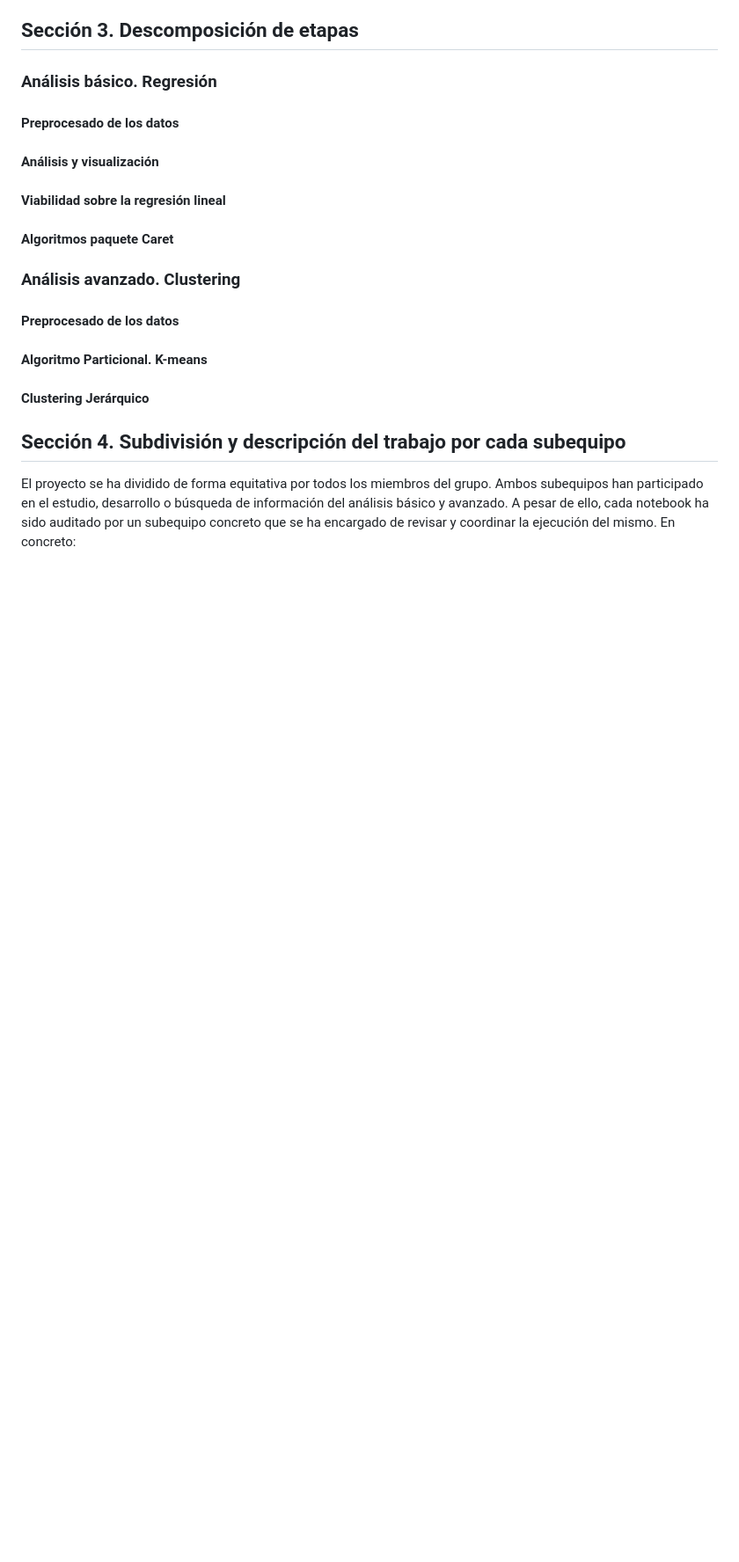
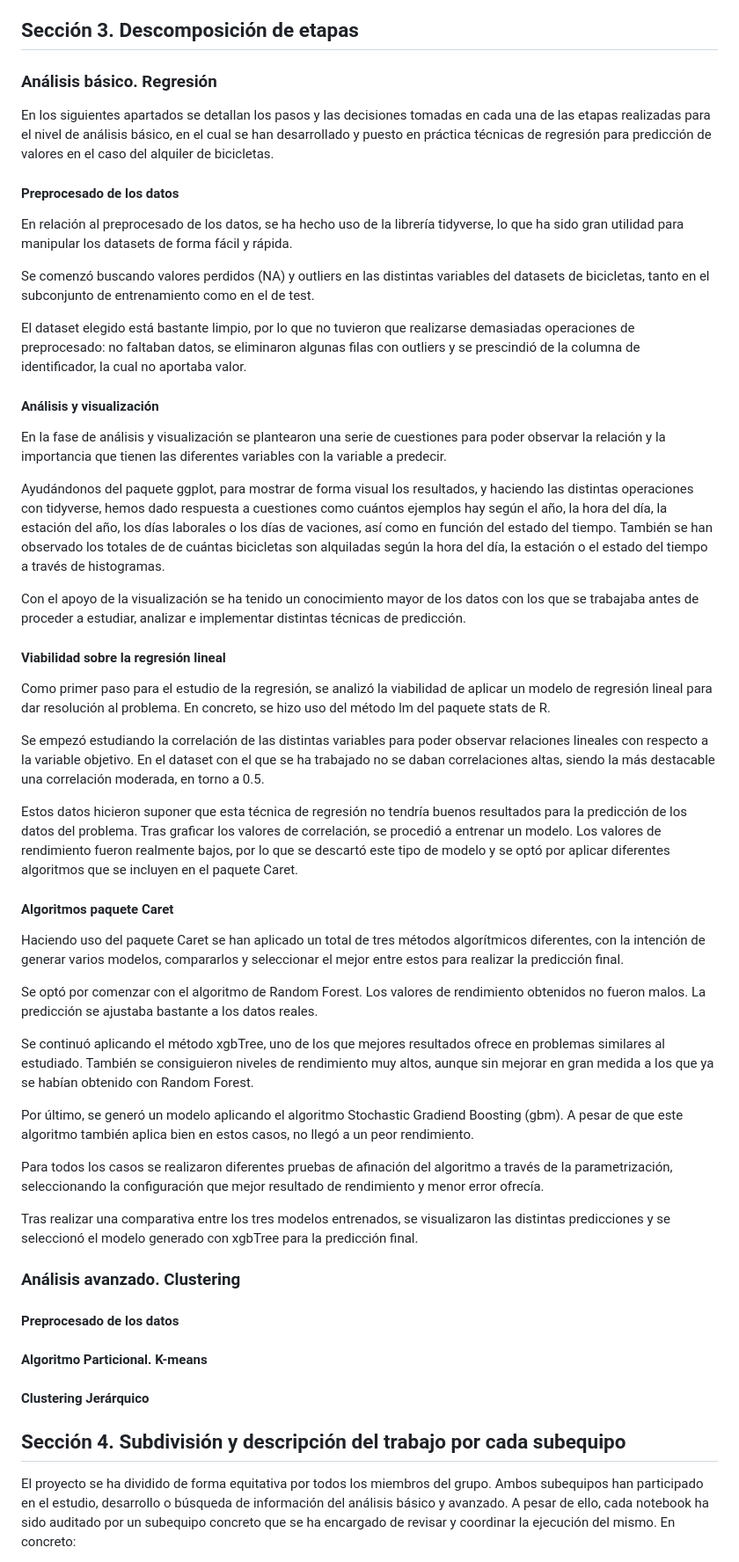
Before and after one commit to marmolpen3/fid-project, a Markdown page: README.md, the part around the change. Shown at 88% size. Rendered like a GitHub page; blank space fills up the shorter version.

Commit message:
Incluye descripción de etapas y tareas del análisis básico

```diff
--- a/README.md
+++ b/README.md
@@ -86,10 +86,41 @@ Con el propósito de resolver este problema se plantean una serie de etapas a se
 ## Sección 3. Descomposición de etapas
 
 ### Análisis básico. Regresión
+En los siguientes apartados se detallan los pasos y las decisiones tomadas en cada una de las etapas realizadas para el nivel de análisis básico, en el cual se han desarrollado y puesto en práctica técnicas de regresión para predicción de valores en el caso del alquiler de bicicletas.
+
 #### Preprocesado de los datos
+En relación al preprocesado de los datos, se ha hecho uso de la librería tidyverse, lo que ha sido gran utilidad para manipular los datasets de forma fácil y rápida.
+
+Se comenzó buscando valores perdidos (NA) y outliers en las distintas variables del datasets de bicicletas, tanto en el subconjunto de entrenamiento como en el de test.
+
+El dataset elegido está bastante limpio, por lo que no tuvieron que realizarse demasiadas operaciones de preprocesado: no faltaban datos, se eliminaron algunas filas con outliers y se prescindió de la columna de identificador, la cual no aportaba valor.
+
 #### Análisis y visualización
+En la fase de análisis y visualización se plantearon una serie de cuestiones para poder observar la relación y la importancia que tienen las diferentes variables con la variable a predecir.
+
+Ayudándonos del paquete ggplot, para mostrar de forma visual los resultados, y haciendo las distintas operaciones con tidyverse, hemos dado respuesta a cuestiones como cuántos ejemplos hay según el año, la hora del día, la estación del año, los días laborales o los días de vaciones, así como en función del estado del tiempo. También se han observado los totales de de cuántas bicicletas son alquiladas según la hora del día, la estación o el estado del tiempo a través de histogramas.
+
+Con el apoyo de la visualización se ha tenido un conocimiento mayor de los datos con los que se trabajaba antes de proceder a estudiar, analizar e implementar distintas técnicas de predicción.
+
 #### Viabilidad sobre la regresión lineal
+Como primer paso para el estudio de la regresión, se analizó la viabilidad de aplicar un modelo de regresión lineal para dar resolución al problema. En concreto, se hizo uso del método lm del paquete stats de R.
+
+Se empezó estudiando la correlación de las distintas variables para poder observar relaciones lineales con respecto a la variable objetivo. En el dataset con el que se ha trabajado no se daban correlaciones altas, siendo la más destacable una correlación moderada, en torno a 0.5.
+
+Estos datos hicieron suponer que esta técnica de regresión no tendría buenos resultados para la predicción de los datos del problema. Tras graficar los valores de correlación, se procedió a entrenar un modelo. Los valores de rendimiento fueron realmente bajos, por lo que se descartó este tipo de modelo y se optó por aplicar diferentes algoritmos que se incluyen en el paquete Caret.
+
 #### Algoritmos paquete Caret
+Haciendo uso del paquete Caret se han aplicado un total de tres métodos algorítmicos diferentes, con la intención de generar varios modelos, compararlos y seleccionar el mejor entre estos para realizar la predicción final.
+
+Se optó por comenzar con el algoritmo de Random Forest. Los valores de rendimiento obtenidos no fueron malos. La predicción se ajustaba bastante a los datos reales.
+
+Se continuó aplicando el método xgbTree, uno de los que mejores resultados ofrece en problemas similares al estudiado. También se consiguieron niveles de rendimiento muy altos, aunque sin mejorar en gran medida a los que ya se habían obtenido con Random Forest.
+
+Por último, se generó un modelo aplicando el algoritmo Stochastic Gradiend Boosting (gbm). A pesar de que este algoritmo también aplica bien en estos casos, no llegó a un peor rendimiento.
+
+Para todos los casos se realizaron diferentes pruebas de afinación del algoritmo a través de la parametrización, seleccionando la configuración que mejor resultado de rendimiento y menor error ofrecía.
+
+Tras realizar una comparativa entre los tres modelos entrenados, se visualizaron las distintas predicciones y se seleccionó el modelo generado con xgbTree para la predicción final.
 
 ### Análisis avanzado. Clustering
 #### Preprocesado de los datos
```
